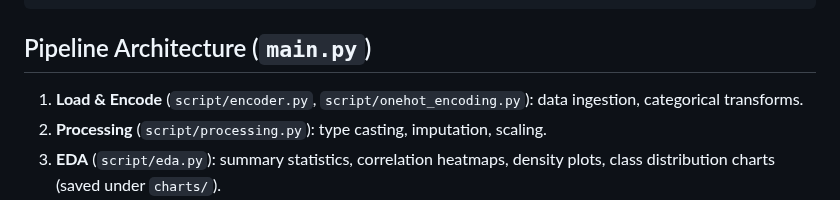
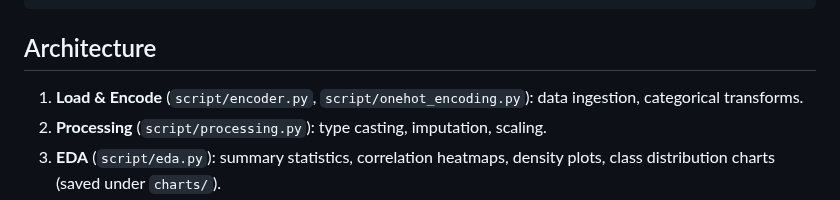
Before and after one commit to aldojacopovirno/hybrid-heart-classifier, a Markdown page: README.md, the part around the change. Drawn GitHub-style.

````diff
--- a/README.md
+++ b/README.md
@@ -21,7 +21,7 @@ A modular research pipeline for ordinal and multi-class heart disease classifica
 └── LICENSE                     # MIT License
 ```
 
-## Pipeline Architecture (`main.py`)
+## Architecture
 1. **Load & Encode** (`script/encoder.py`, `script/onehot_encoding.py`): data ingestion, categorical transforms.
 2. **Processing** (`script/processing.py`): type casting, imputation, scaling.
 3. **EDA** (`script/eda.py`): summary statistics, correlation heatmaps, density plots, class distribution charts (saved under `charts/`).
````
